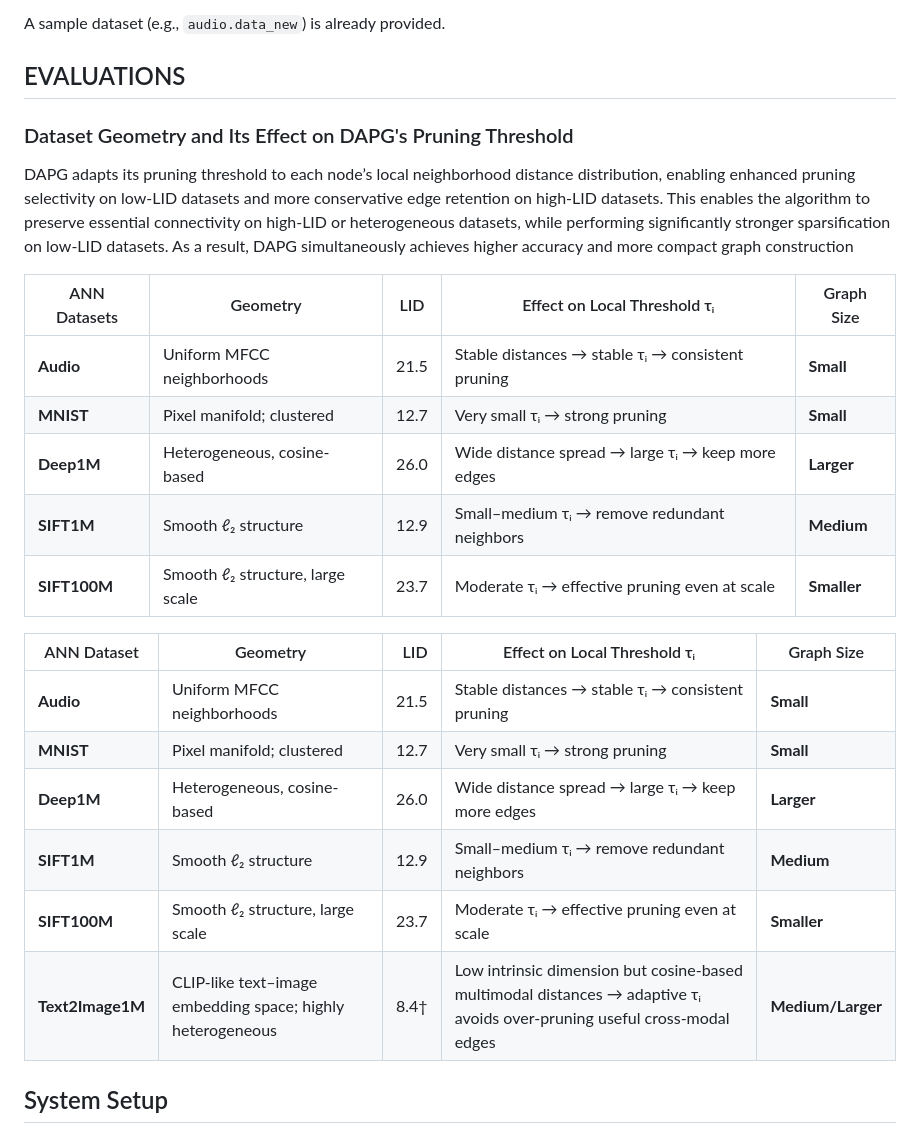
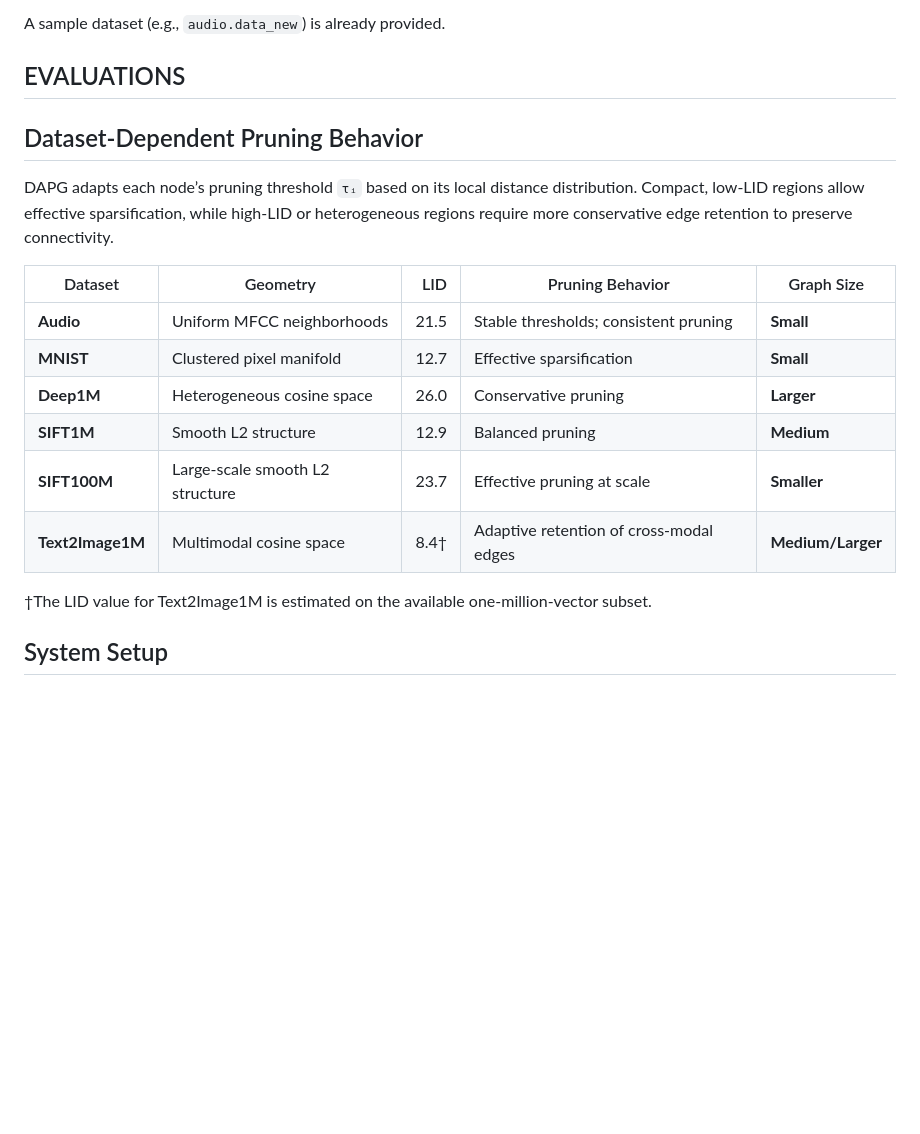
Before and after one commit to solmazsm/Distance-Aware-Pruned-Graph, a Markdown page: README.md, the part around one of its changes. Drawn GitHub-style; blank space fills up the shorter version.

```diff
--- a/README.md
+++ b/README.md
@@ -211,29 +235,21 @@ To use your dataset:
 A sample dataset (e.g., `audio.data_new`) is already provided.
 
 ## EVALUATIONS
-### Dataset Geometry and Its Effect on DAPG's Pruning Threshold
 
-DAPG adapts its pruning threshold to each node’s local neighborhood distance distribution, enabling enhanced pruning selectivity on low-LID datasets and more conservative edge retention on high-LID datasets.
-This enables the algorithm to preserve essential connectivity on high-LID or heterogeneous datasets, while performing significantly stronger sparsification on low-LID datasets. As a result, DAPG simultaneously achieves higher accuracy and more compact graph construction
+## Dataset-Dependent Pruning Behavior
 
-| ANN Datasets |  Geometry            | LID | Effect on Local Threshold τᵢ                                            | Graph Size |
-|--------------|----------------------------------|-----|-------------------------------------------------------------|-----------------------|
-| **Audio**    | Uniform MFCC neighborhoods       | 21.5 | Stable distances → stable τᵢ → consistent pruning           | **Small** |
-| **MNIST**    | Pixel manifold; clustered        | 12.7 | Very small τᵢ → strong pruning                              | **Small** |
-| **Deep1M**   | Heterogeneous, cosine-based      | 26.0 | Wide distance spread → large τᵢ → keep more edges           | **Larger** |
-| **SIFT1M**   | Smooth ℓ₂ structure               | 12.9 | Small–medium τᵢ → remove redundant neighbors                | **Medium** |
-| **SIFT100M** | Smooth ℓ₂ structure, large scale | 23.7 | Moderate τᵢ → effective pruning even at scale               | **Smaller** |
+DAPG adapts each node’s pruning threshold `τᵢ` based on its local distance distribution. Compact, low-LID regions allow effective sparsification, while high-LID or heterogeneous regions require more conservative edge retention to preserve connectivity.
 
+| Dataset | Geometry | LID | Pruning Behavior | Graph Size |
+|---|---|---:|---|---|
+| **Audio** | Uniform MFCC neighborhoods | 21.5 | Stable thresholds; consistent pruning | **Small** |
+| **MNIST** | Clustered pixel manifold | 12.7 | Effective sparsification | **Small** |
+| **Deep1M** | Heterogeneous cosine space | 26.0 | Conservative pruning | **Larger** |
+| **SIFT1M** | Smooth L2 structure | 12.9 | Balanced pruning | **Medium** |
+| **SIFT100M** | Large-scale smooth L2 structure | 23.7 | Effective pruning at scale | **Smaller** |
+| **Text2Image1M** | Multimodal cosine space | 8.4† | Adaptive retention of cross-modal edges | **Medium/Larger** |
 
-| ANN Dataset | Geometry | LID | Effect on Local Threshold τᵢ | Graph Size |
-|---|---|---:|---|---|
-| **Audio** | Uniform MFCC neighborhoods | 21.5 | Stable distances → stable τᵢ → consistent pruning | **Small** |
-| **MNIST** | Pixel manifold; clustered | 12.7 | Very small τᵢ → strong pruning | **Small** |
-| **Deep1M** | Heterogeneous, cosine-based | 26.0 | Wide distance spread → large τᵢ → keep more edges | **Larger** |
-| **SIFT1M** | Smooth ℓ₂ structure | 12.9 | Small–medium τᵢ → remove redundant neighbors | **Medium** |
-| **SIFT100M** | Smooth ℓ₂ structure, large scale | 23.7 | Moderate τᵢ → effective pruning even at scale | **Smaller** |
-| **Text2Image1M** | CLIP-like text–image embedding space; highly heterogeneous | 8.4† | Low intrinsic dimension but cosine-based multimodal distances → adaptive τᵢ avoids over-pruning useful cross-modal edges | **Medium/Larger** |
-
+†The LID value for Text2Image1M is estimated on the available one-million-vector subset.
 
 ## System Setup
 
```
Also changed, not shown: other parts of README.md (+39 -86 lines).
